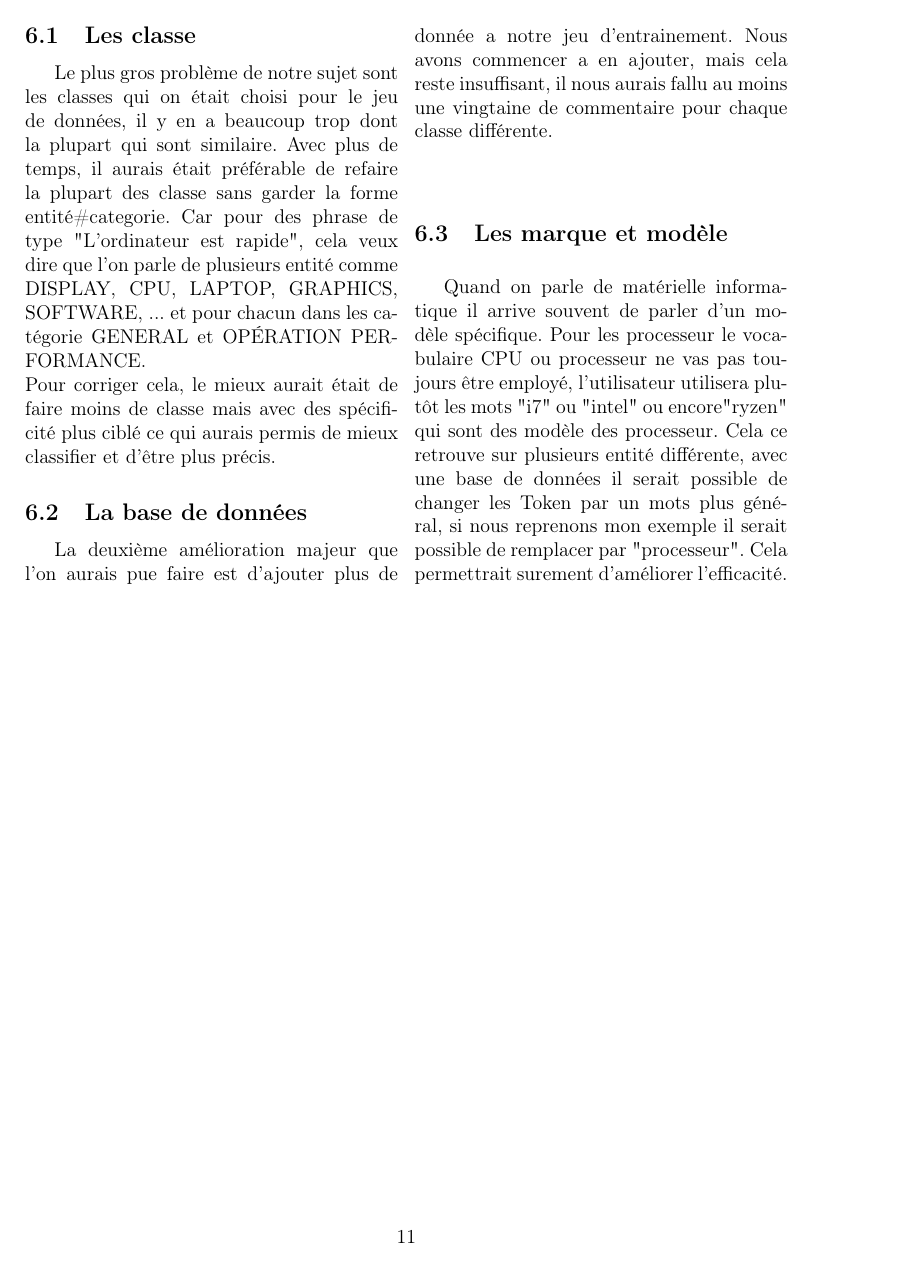
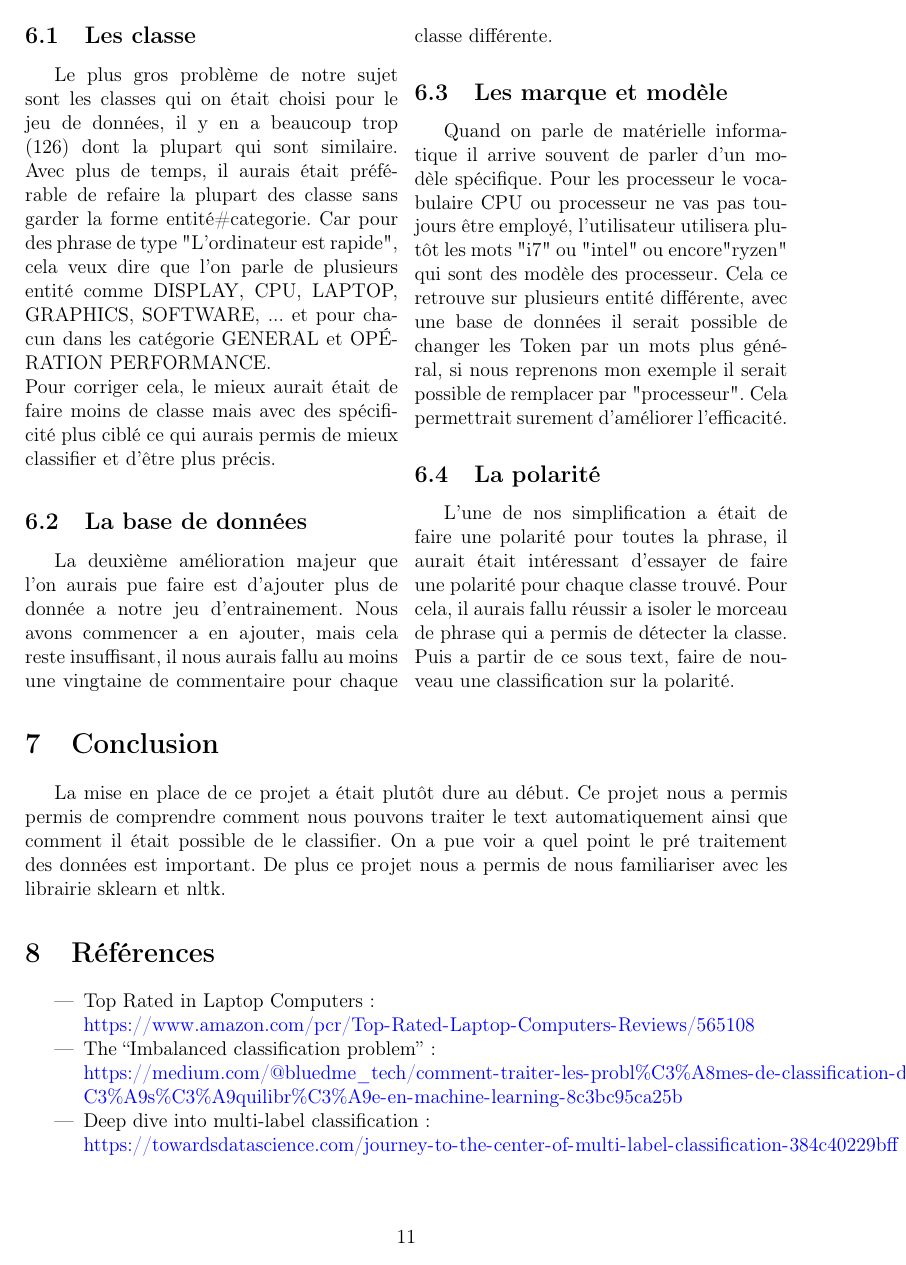
Before and after one commit to WolvesWithSword/TATIA, a LaTeX document (Rapport/RapportTATIA.tex): page 12 of 12 before the commit and page 12 of 13 after it. Compiled offline with pdfLaTeX.

Commit message:
Ajout ccl + ref rapport

```diff
--- a/Rapport/RapportTATIA.tex
+++ b/Rapport/RapportTATIA.tex
@@ -299,7 +310,7 @@ Finalement, la polarité mixed possède le score le plus bas car d'une part, le
 Maintenant, nous allons voir ce que nous aurions pue améliorer a notre projet.
 
 \subsection{Les classe}
-Le plus gros problème de notre sujet sont les classes qui on était choisi pour le jeu de données, il y en a beaucoup trop dont la plupart qui sont similaire. Avec plus de temps, il aurais était préférable de refaire la plupart des classe sans garder la forme entité\#categorie. Car pour des phrase de type "L'ordinateur est rapide", cela veux dire que l'on parle de plusieurs entité comme DISPLAY, CPU, LAPTOP, GRAPHICS, SOFTWARE, ... et pour chacun dans les catégorie GENERAL et OPÉRATION PERFORMANCE.\\
+Le plus gros problème de notre sujet sont les classes qui on était choisi pour le jeu de données, il y en a beaucoup trop (126) dont la plupart qui sont similaire. Avec plus de temps, il aurais était préférable de refaire la plupart des classe sans garder la forme entité\#categorie. Car pour des phrase de type "L'ordinateur est rapide", cela veux dire que l'on parle de plusieurs entité comme DISPLAY, CPU, LAPTOP, GRAPHICS, SOFTWARE, ... et pour chacun dans les catégorie GENERAL et OPÉRATION PERFORMANCE.\\
 Pour corriger cela, le mieux aurait était de faire moins de classe mais avec des spécificité plus ciblé ce qui aurais permis de mieux classifier et d'être plus précis.
 
 \subsection{La base de données}
@@ -308,5 +319,25 @@ La deuxième amélioration majeur que l'on aurais pue faire est d'ajouter plus d
 \subsection{Les marque et modèle}
 Quand on parle de matérielle informatique il arrive souvent de parler d'un modèle spécifique. Pour les processeur le vocabulaire CPU ou processeur ne vas pas toujours être employé, l'utilisateur utilisera plutôt les mots "i7" ou "intel" ou encore"ryzen" qui sont des modèle des processeur. Cela ce retrouve sur plusieurs entité différente, avec une base de données il serait possible de changer les Token par un mots plus général, si nous reprenons mon exemple il serait possible de remplacer par "processeur". Cela permettrait surement d'améliorer l'efficacité.
 
+\subsection{La polarité}
+L'une de nos simplification a était de faire une polarité pour toutes la phrase, il aurait était intéressant d'essayer de faire une polarité pour chaque classe trouvé. Pour cela, il aurais fallu réussir a isoler le morceau de phrase qui a permis de détecter la classe. Puis a partir de ce sous text, faire de nouveau une classification sur la polarité.
+
 \end{multicols}
+
+\section{Conclusion}
+La mise en place de ce projet a était plutôt dure au début.
+Ce projet nous a permis permis de comprendre comment nous pouvons traiter le text automatiquement ainsi que comment il était possible de le classifier. On a pue voir a quel point le pré traitement des données est important.
+De plus ce projet nous a permis de nous familiariser avec les librairie sklearn et nltk.
+\section{Références}
+\begin{itemize}
+\item Top Rated in Laptop Computers  :\\ \url{https://www.amazon.com/pcr/Top-Rated-Laptop-Computers-Reviews/565108}%
+\item The “Imbalanced classification problem” :\\ \url{https://medium.com/@bluedme_tech/comment-traiter-les-probl%C3%A8mes-de-classification-d%C3%A9s%C3%A9quilibr%C3%A9e-en-machine-learning-8c3bc95ca25b}%
+\item Deep dive into multi-label classification :\\ \url{https://towardsdatascience.com/journey-to-the-center-of-multi-label-classification-384c40229bff}%
+\item Tutoriel TAL pour les débutants :\\ \url{https://www.actuia.com/contribution/victorbigand/tutoriel-tal-pour-les-debutants-classification-de-texte/}%
+\item SemEval-2015 Task 12 :\\ \url{https://alt.qcri.org/semeval2015/task12/index.php?id=data-and-tools}%
+\end{itemize}
+
+
+
+
 \end{document}
```
Also changed, not shown: Rapport/RapportTATIA.pdf, Rapport/RapportTATIA.tex (11 more changed lines).
